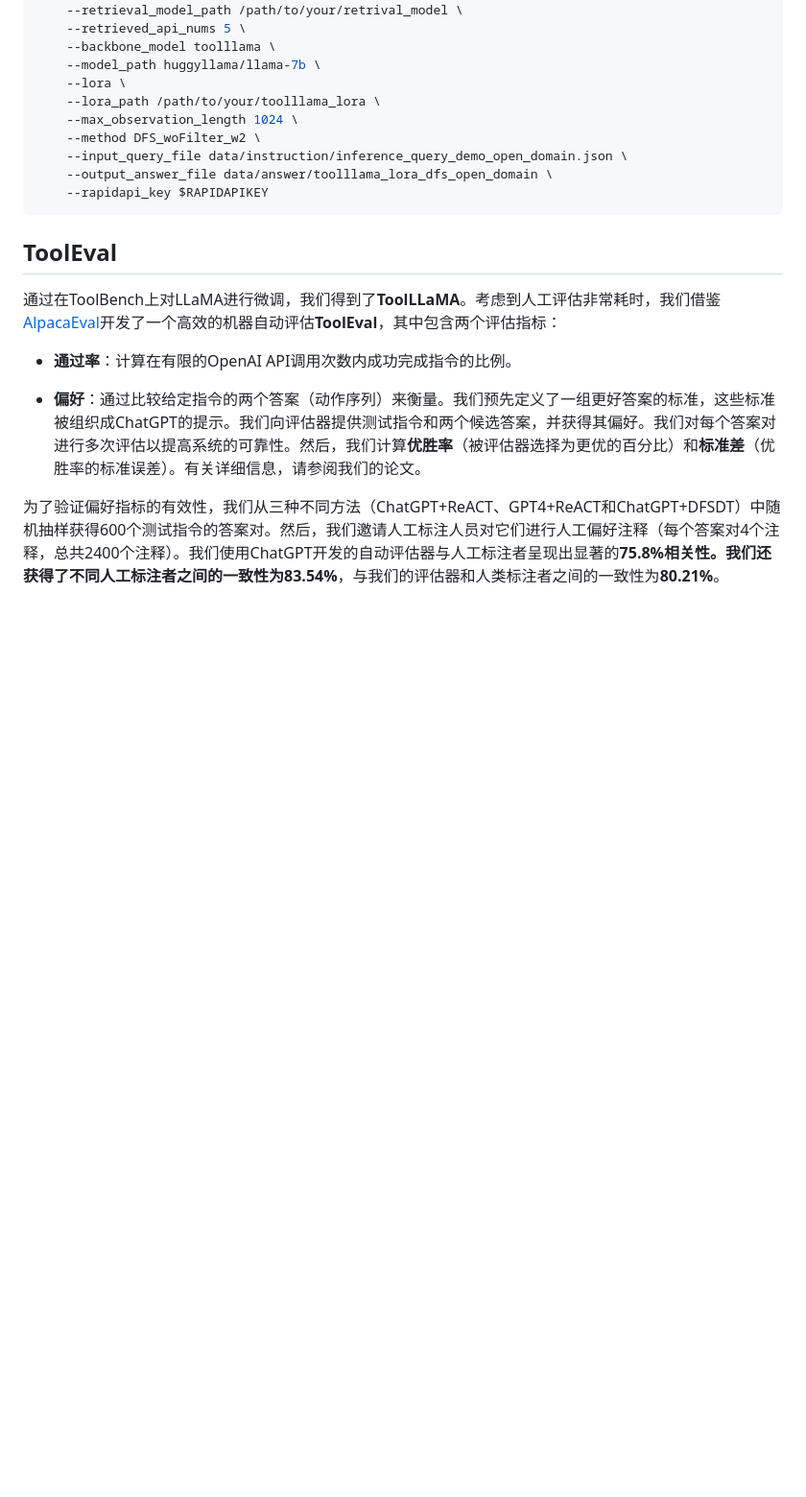
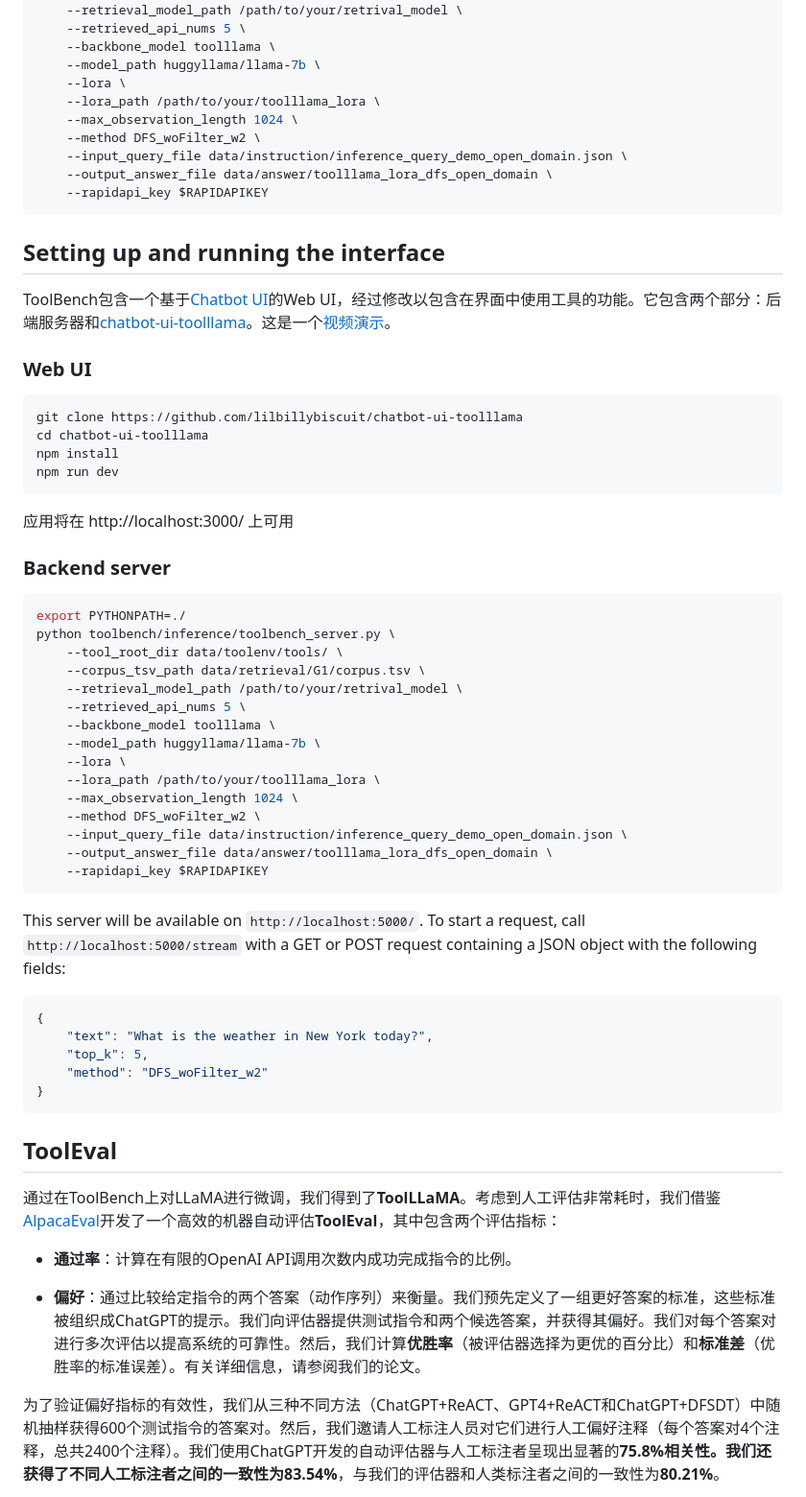
Before and after one commit to OpenBMB/ToolBench, a Markdown page: README_ZH.md, the part around the change. Shown at 96% size. Rendered like a GitHub page; blank space fills up the shorter version.

````diff
--- a/README_ZH.md
+++ b/README_ZH.md
@@ -282,6 +282,48 @@ python toolbench/inference/qa_pipeline_open_domain.py \
     --rapidapi_key $RAPIDAPIKEY
 ```
 
+## Setting up and running the interface
+
+ToolBench包含一个基于[Chatbot UI](https://github.com/mckaywrigley/chatbot-ui)的Web UI，经过修改以包含在界面中使用工具的功能。它包含两个部分：后端服务器和[chatbot-ui-toolllama](https://github.com/lilbillybiscuit/chatbot-ui-toolllama)。这是一个[视频演示](assets/toolbench-demo.mp4)。
+
+### Web UI
+```bash
+git clone https://github.com/lilbillybiscuit/chatbot-ui-toolllama
+cd chatbot-ui-toolllama
+npm install
+npm run dev
+```
+
+应用将在 http://localhost:3000/ 上可用
+
+### Backend server
+```bash
+export PYTHONPATH=./
+python toolbench/inference/toolbench_server.py \
+    --tool_root_dir data/toolenv/tools/ \
+    --corpus_tsv_path data/retrieval/G1/corpus.tsv \
+    --retrieval_model_path /path/to/your/retrival_model \
+    --retrieved_api_nums 5 \
+    --backbone_model toolllama \
+    --model_path huggyllama/llama-7b \
+    --lora \
+    --lora_path /path/to/your/toolllama_lora \
+    --max_observation_length 1024 \
+    --method DFS_woFilter_w2 \
+    --input_query_file data/instruction/inference_query_demo_open_domain.json \
+    --output_answer_file data/answer/toolllama_lora_dfs_open_domain \
+    --rapidapi_key $RAPIDAPIKEY
+```
+
+This server will be available on `http://localhost:5000/`. To start a request, call `http://localhost:5000/stream` with a GET or POST request containing a JSON object with the following fields:
+```json
+{
+    "text": "What is the weather in New York today?",
+    "top_k": 5,
+    "method": "DFS_woFilter_w2"
+}
+```
+
 
 ## ToolEval
 
````
